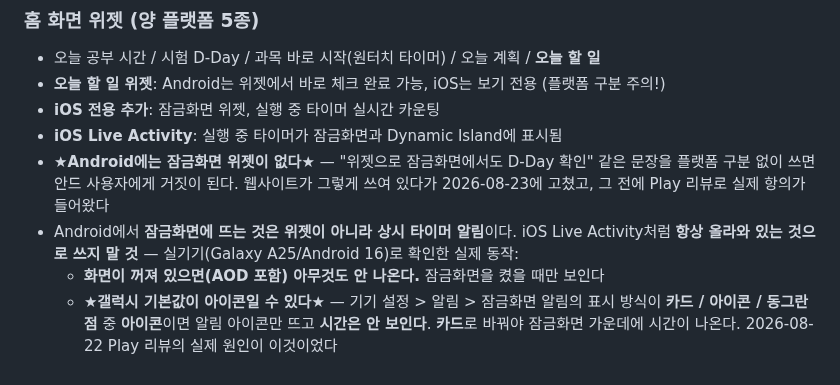
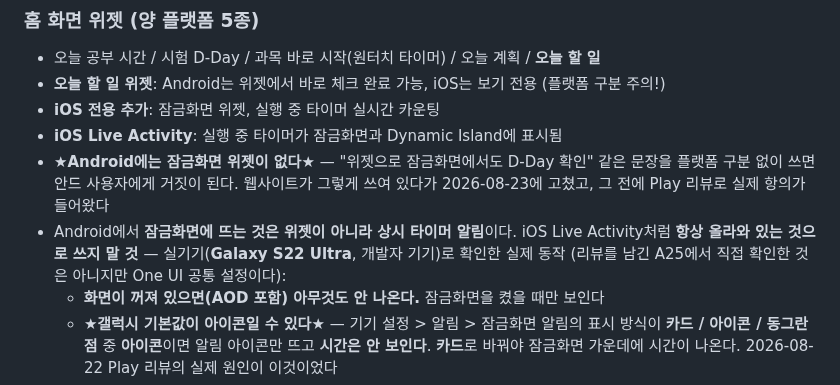
Before and after one commit to lds77/suneung-timer-native, a Markdown page: docs/blog-guide.md, the part around the change. GitHub-like rendering.

Commit message:
docs: 검증 기기 정정 — A25가 아니라 Galaxy S22 Ultra(개발자 기기)
직전 커밋(2c7fd6f)에서 잠금화면 표시 방식을 확인한 기기를 리뷰어의
Galaxy A25로 잘못 적었다. 실제 확인은 개발자 기기인 S22 Ultra에서 했다.
One UI 공통 설정이라 결론은 그대로지만, 리뷰어 기기에서 직접 확인한 것은
아니라는 점을 명시한다.

Co-Authored-By: Claude Opus 5 <noreply@anthropic.com>

```diff
--- a/docs/blog-guide.md
+++ b/docs/blog-guide.md
@@ -326,7 +326,8 @@
   플랫폼 구분 없이 쓰면 안드 사용자에게 거짓이 된다. 웹사이트가 그렇게 쓰여 있다가
   2026-08-23에 고쳤고, 그 전에 Play 리뷰로 실제 항의가 들어왔다
 - Android에서 **잠금화면에 뜨는 것은 위젯이 아니라 상시 타이머 알림**이다. iOS Live Activity처럼
-  **항상 올라와 있는 것으로 쓰지 말 것** — 실기기(Galaxy A25/Android 16)로 확인한 실제 동작:
+  **항상 올라와 있는 것으로 쓰지 말 것** — 실기기(**Galaxy S22 Ultra**, 개발자 기기)로 확인한 실제 동작
+  (리뷰를 남긴 A25에서 직접 확인한 것은 아니지만 One UI 공통 설정이다):
   - **화면이 꺼져 있으면(AOD 포함) 아무것도 안 나온다.** 잠금화면을 켰을 때만 보인다
   - ★**갤럭시 기본값이 아이콘일 수 있다**★ — 기기 설정 > 알림 > 잠금화면 알림의 표시 방식이
     **카드 / 아이콘 / 동그란 점** 중 **아이콘**이면 알림 아이콘만 뜨고 **시간은 안 보인다**.
```
